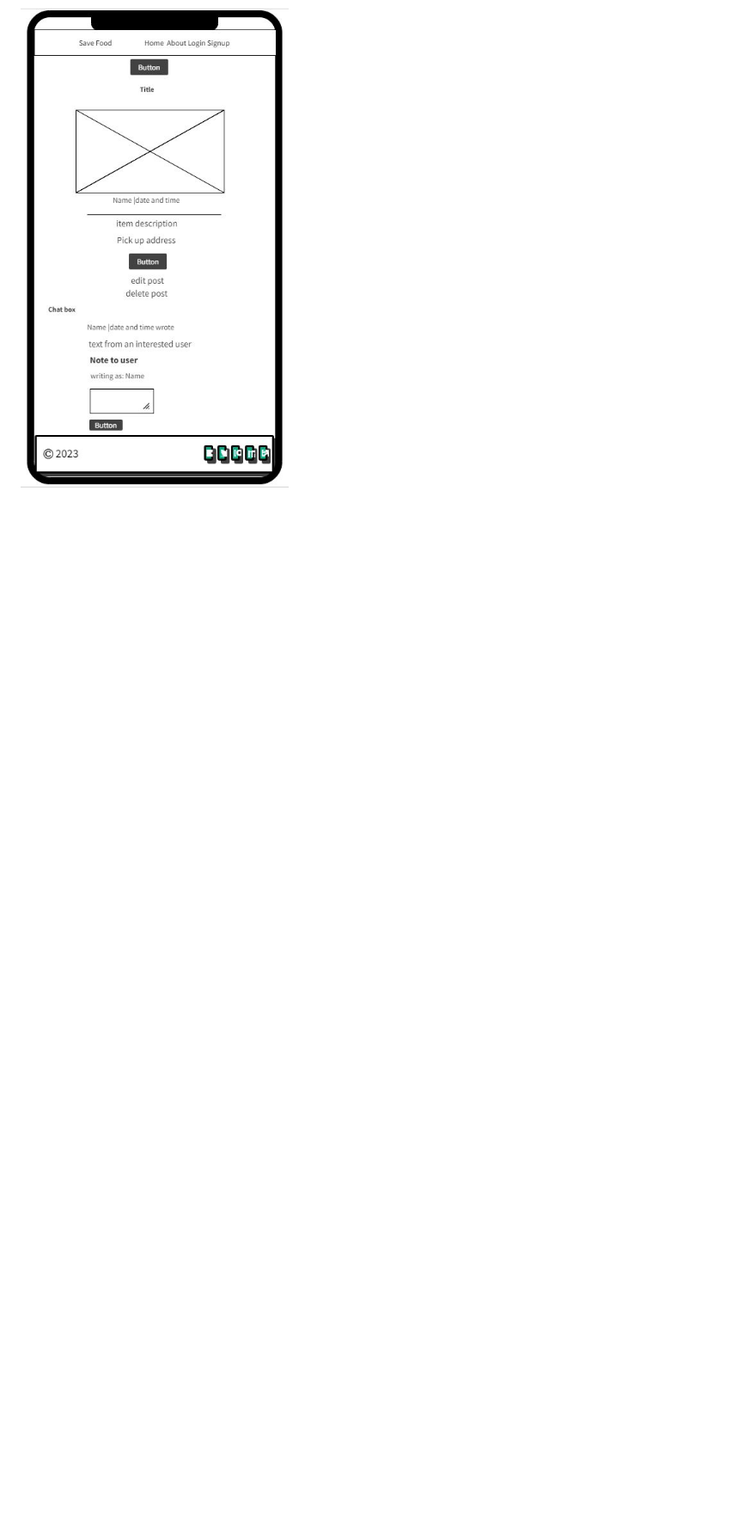
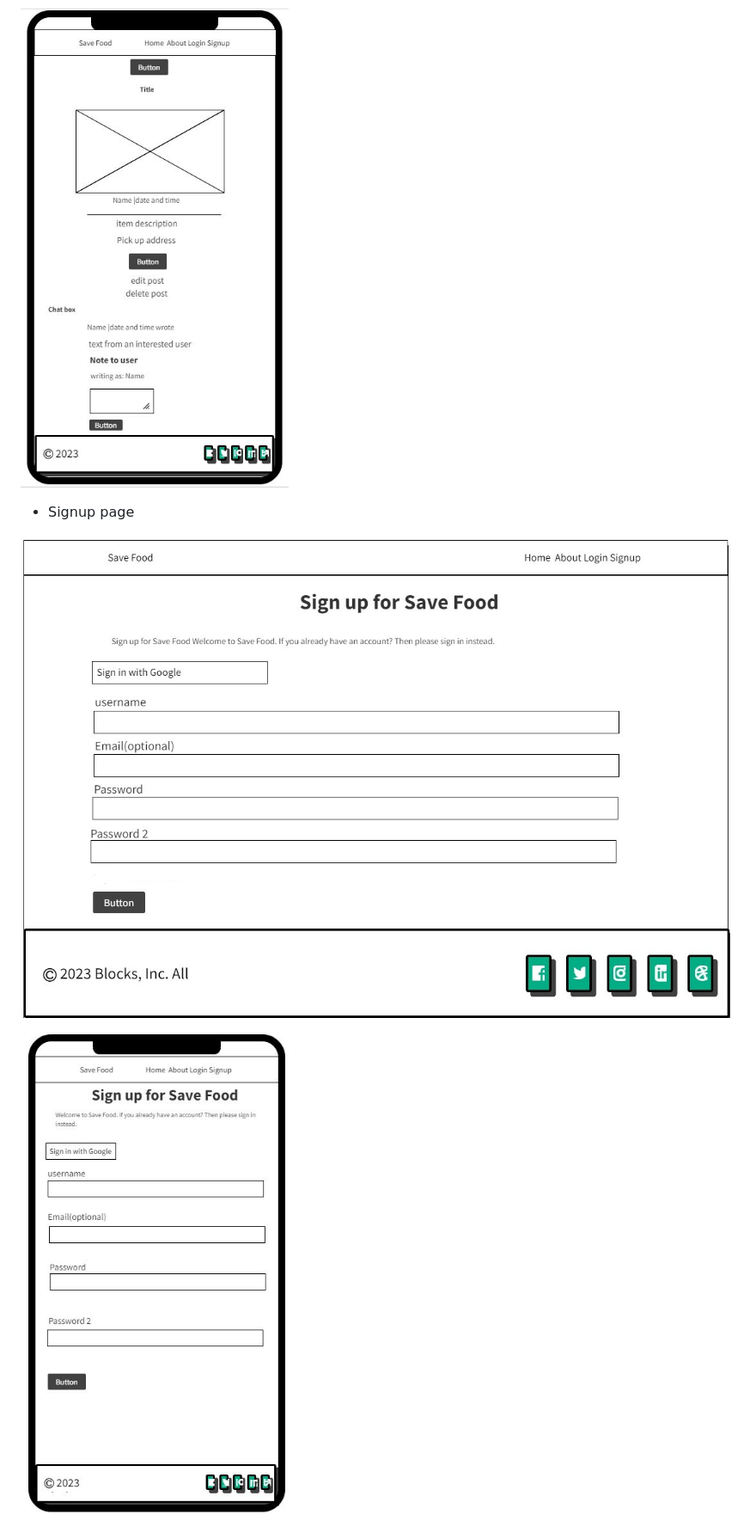
Before and after one commit to samuelandersoncodes/save-food, a Markdown page: README.md, the part around the change. Shown: that part at 86% size. Drawn GitHub-style; pictures changed too: docs/readme_images/wireframe-signup-lg.jpg (added), docs/readme_images/wireframe-signup-sm.JPG (added); blank space fills up the shorter version.

Commit message:
docs: Add signup page wireframes

```diff
--- a/README.md
+++ b/README.md
@@ -422,3 +422,9 @@ A 500 error page has been implemented to alert users when an internal server err
 ![Post Detail Page lg](docs/readme_images/wireframe-p-detail-lg.jpg)
 
 ![Post Detail Page sm](docs/readme_images/wireframe-post-d-sm.JPG)
+
+- Signup page
+
+![SignUp Page lg](docs/readme_images/wireframe-signup-lg.jpg)
+
+![SignUp Page sm](docs/readme_images/wireframe-signup-sm.JPG)
```
